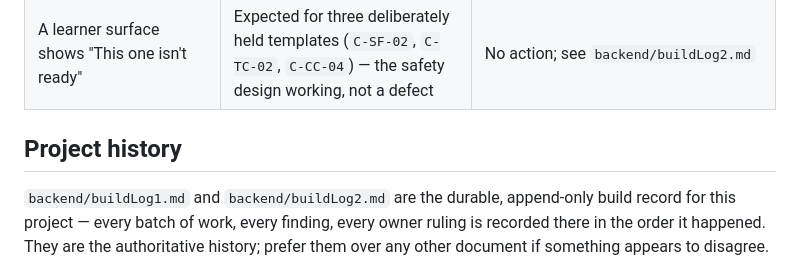
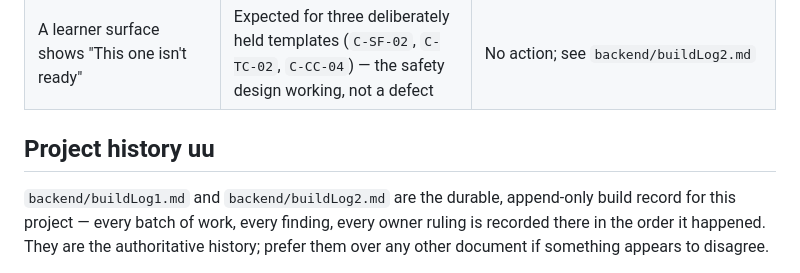
Before and after one commit to YasinduKaveesha/R26-IT-138, a Markdown page: README.md, the part around the change. GitHub-like rendering.

```diff
--- a/README.md
+++ b/README.md
@@ -242,7 +242,7 @@ After any full test run against a database you then intend to use, re-run first-
 | Backend changes appear to have no effect | Nothing is bind-mounted, and a running container keeps its old image | `docker compose build api` then `docker compose up -d --force-recreate api` |
 | A learner surface shows "This one isn't ready" | Expected for three deliberately held templates (`C-SF-02`, `C-TC-02`, `C-CC-04`) — the safety design working, not a defect | No action; see `backend/buildLog2.md` |
 
-## Project history
+## Project history uu
 
 `backend/buildLog1.md` and `backend/buildLog2.md` are the durable, append-only build record for
 this project — every batch of work, every finding, every owner ruling is recorded there in the
```
